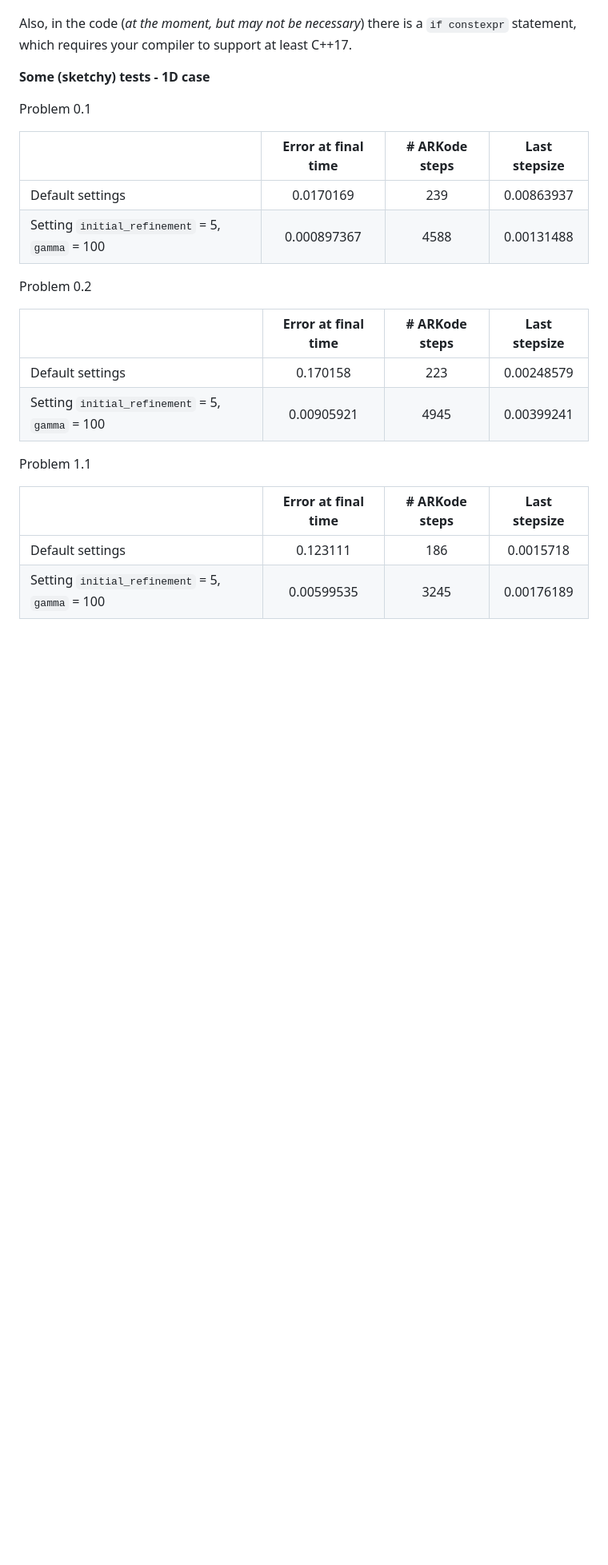
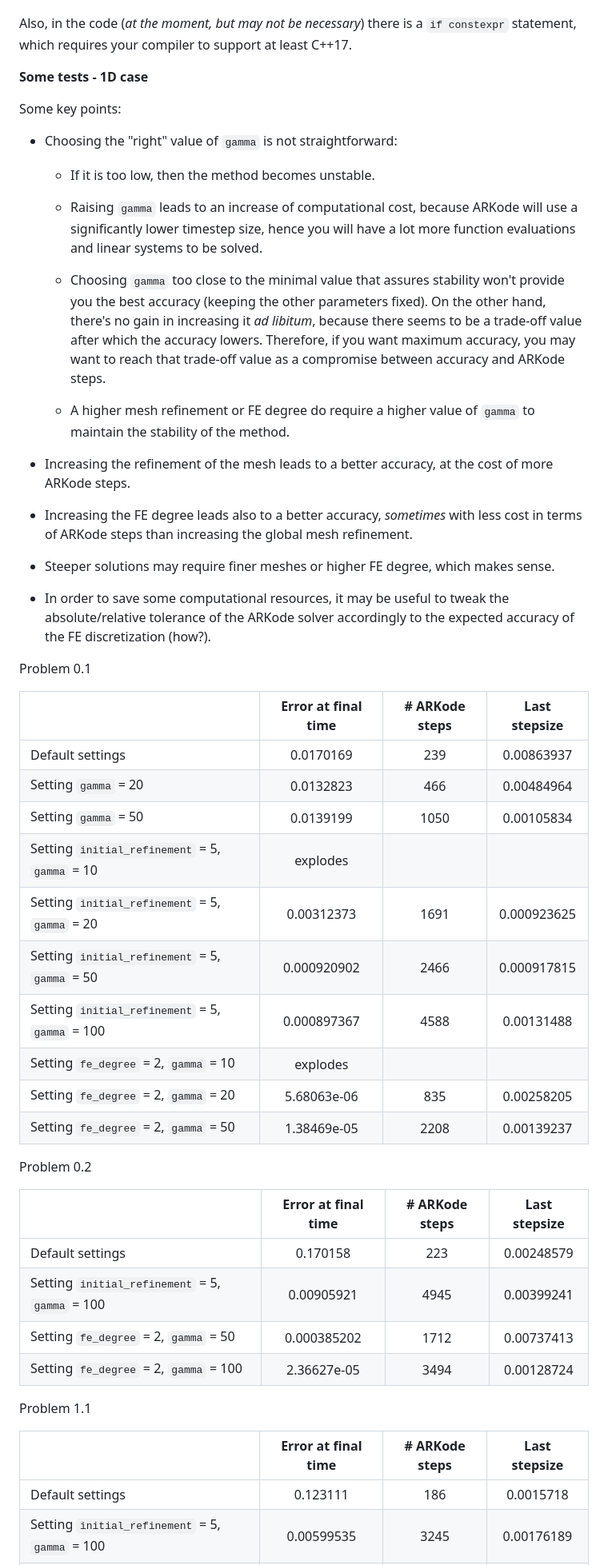
Before and after one commit to ste-dtst/nmpde-project, a Markdown page: README.md, the part around one of its changes. Shown at 80% size. Rendered like a GitHub page; blank space fills up the shorter version.

```diff
--- a/README.md
+++ b/README.md
@@ -57,14 +57,44 @@ Make sure to create them in advance in the folder where you will put the executa
 Also, in the code (*at the moment, but may not be necessary*) there is a `if constexpr` statement, which requires your compiler to support at least C++17.
 
 
-**Some (sketchy) tests - 1D case**
+**Some tests - 1D case**
+
+Some key points:
+
+- Choosing the "right" value of `gamma` is not straightforward:
+
+	- If it is too low, then the method becomes unstable.
+
+	- Raising `gamma` leads to an increase of computational cost, because ARKode will use a significantly lower timestep size, hence you will have a lot more function evaluations and linear systems to be solved.
+
+	- Choosing `gamma` too close to the minimal value that assures stability won't provide you the best accuracy (keeping the other parameters fixed). On the other hand, there's no gain in increasing it *ad libitum*, because there seems to be a trade-off value after which the accuracy lowers. Therefore, if you want maximum accuracy, you may want to reach that trade-off value as a compromise between accuracy and ARKode steps.
+
+	- A higher mesh refinement or FE degree do require a higher value of `gamma` to maintain the stability of the method.
+
+- Increasing the refinement of the mesh leads to a better accuracy, at the cost of more ARKode steps.
+
+- Increasing the FE degree leads also to a better accuracy, *sometimes* with less cost in terms of ARKode steps than increasing the global mesh refinement.
+
+- Steeper solutions may require finer meshes or higher FE degree, which makes sense.
+
+- In order to save some computational resources, it may be useful to tweak the absolute/relative tolerance of the ARKode solver accordingly to the expected accuracy of the FE discretization (how?).
+
 
 Problem 0.1
 
 |  		  											| Error at final time | # ARKode steps | Last stepsize |
 | ------------------------------------------------- |:------------------: | :------------: | :-----------: |
 | Default settings    								| 0.0170169 		  | 239 		   | 0.00863937    |
+| Setting `gamma` = 20    							| 0.0132823 		  | 466 		   | 0.00484964    |
+| Setting `gamma` = 50    							| 0.0139199 		  | 1050 		   | 0.00105834    |
+| Setting `initial_refinement` = 5, `gamma` = 10 	| explodes			  |  		   |     |
+| Setting `initial_refinement` = 5, `gamma` = 20 	| 0.00312373 		  | 1691 		   | 0.000923625   |
+| Setting `initial_refinement` = 5, `gamma` = 50 	| 0.000920902 		  | 2466 		   | 0.000917815   |
 | Setting `initial_refinement` = 5, `gamma` = 100 	| 0.000897367 		  | 4588 		   | 0.00131488    |
+| Setting `fe_degree` = 2, `gamma` = 10 			| explodes			  | 		   |     |
+| Setting `fe_degree` = 2, `gamma` = 20 			| 5.68063e-06		  | 835 		   | 0.00258205    |
+| Setting `fe_degree` = 2, `gamma` = 50 			| 1.38469e-05		  | 2208 		   | 0.00139237    |
+
 
 Problem 0.2
 
@@ -72,6 +102,9 @@ Problem 0.2
 | ------------------------------------------------- |:------------------: | :------------: | :-----------: |
 | Default settings    								| 0.170158	 		  | 223 		   | 0.00248579    |
 | Setting `initial_refinement` = 5, `gamma` = 100 	| 0.00905921 		  | 4945 		   | 0.00399241    |
+| Setting `fe_degree` = 2, `gamma` = 50 			| 0.000385202		  | 1712 		   | 0.00737413    |
+| Setting `fe_degree` = 2, `gamma` = 100 			| 2.36627e-05		  | 3494 		   | 0.00128724    |
+
 
 Problem 1.1
 
```
Also changed, not shown: other parts of README.md (+26 -33 lines), 0_1pbm_2d.png (deleted), 2_2pbm_2d(2).png (added), 2_2pbm_2d.png, 1 other file.
